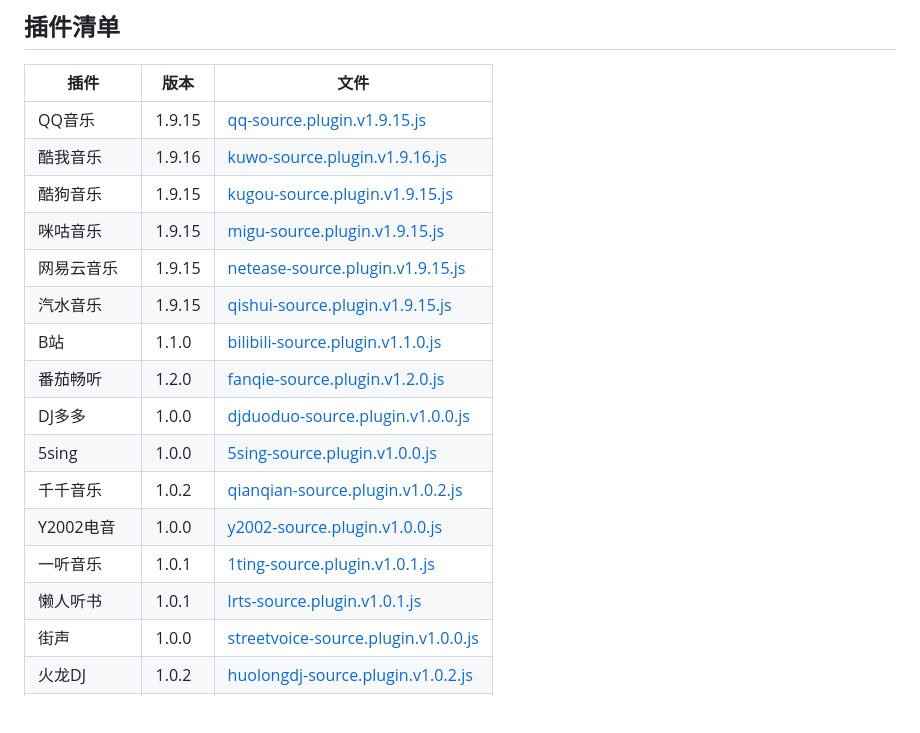
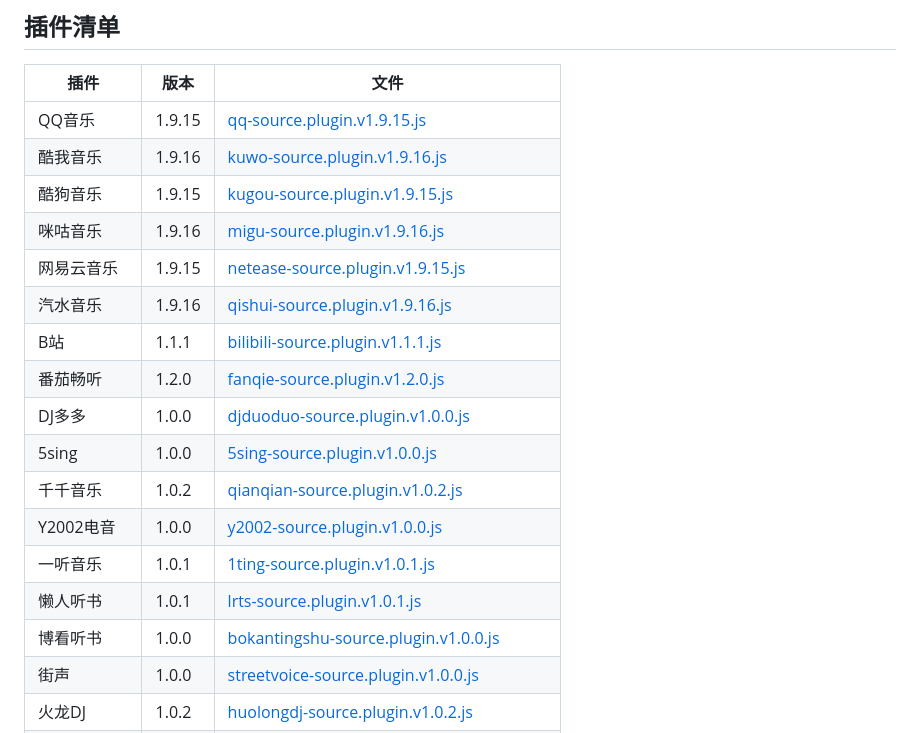
Before and after one commit to hebijunge/musicfree-plugins, a Markdown page: README.md, the part around one of its changes. GitHub-like rendering; blank space fills up the shorter version.

```diff
--- a/README.md
+++ b/README.md
@@ -82,10 +82,10 @@ jihulab.com（GitLab 国内镜像）可作为 jsdelivr 之外的独立兜底源
 | QQ音乐 | 1.9.15 | [qq-source.plugin.v1.9.15.js](plugins/qq-source.plugin.v1.9.15.js) |
 | 酷我音乐 | 1.9.16 | [kuwo-source.plugin.v1.9.16.js](plugins/kuwo-source.plugin.v1.9.16.js) |
 | 酷狗音乐 | 1.9.15 | [kugou-source.plugin.v1.9.15.js](plugins/kugou-source.plugin.v1.9.15.js) |
-| 咪咕音乐 | 1.9.15 | [migu-source.plugin.v1.9.15.js](plugins/migu-source.plugin.v1.9.15.js) |
+| 咪咕音乐 | 1.9.16 | [migu-source.plugin.v1.9.16.js](plugins/migu-source.plugin.v1.9.16.js) |
 | 网易云音乐 | 1.9.15 | [netease-source.plugin.v1.9.15.js](plugins/netease-source.plugin.v1.9.15.js) |
-| 汽水音乐 | 1.9.15 | [qishui-source.plugin.v1.9.15.js](plugins/qishui-source.plugin.v1.9.15.js) |
-| B站 | 1.1.0 | [bilibili-source.plugin.v1.1.0.js](plugins/bilibili-source.plugin.v1.1.0.js) |
+| 汽水音乐 | 1.9.16 | [qishui-source.plugin.v1.9.16.js](plugins/qishui-source.plugin.v1.9.16.js) |
+| B站 | 1.1.1 | [bilibili-source.plugin.v1.1.1.js](plugins/bilibili-source.plugin.v1.1.1.js) |
 | 番茄畅听 | 1.2.0 | [fanqie-source.plugin.v1.2.0.js](plugins/fanqie-source.plugin.v1.2.0.js) |
 | DJ多多 | 1.0.0 | [djduoduo-source.plugin.v1.0.0.js](plugins/djduoduo-source.plugin.v1.0.0.js) |
 | 5sing | 1.0.0 | [5sing-source.plugin.v1.0.0.js](plugins/5sing-source.plugin.v1.0.0.js) |
@@ -93,6 +93,7 @@ jihulab.com（GitLab 国内镜像）可作为 jsdelivr 之外的独立兜底源
 | Y2002电音 | 1.0.0 | [y2002-source.plugin.v1.0.0.js](plugins/y2002-source.plugin.v1.0.0.js) |
 | 一听音乐 | 1.0.1 | [1ting-source.plugin.v1.0.1.js](plugins/1ting-source.plugin.v1.0.1.js) |
 | 懒人听书 | 1.0.1 | [lrts-source.plugin.v1.0.1.js](plugins/lrts-source.plugin.v1.0.1.js) |
+| 博看听书 | 1.0.0 | [bokantingshu-source.plugin.v1.0.0.js](plugins/bokantingshu-source.plugin.v1.0.0.js) |
 | 街声 | 1.0.0 | [streetvoice-source.plugin.v1.0.0.js](plugins/streetvoice-source.plugin.v1.0.0.js) |
 | 火龙DJ | 1.0.2 | [huolongdj-source.plugin.v1.0.2.js](plugins/huolongdj-source.plugin.v1.0.2.js) |
 | 快音 | 1.0.0 | [kuaiyin-source.plugin.v1.0.0.js](plugins/kuaiyin-source.plugin.v1.0.0.js) |
```
Also changed, not shown: other parts of README.md (+26 -1 lines).
